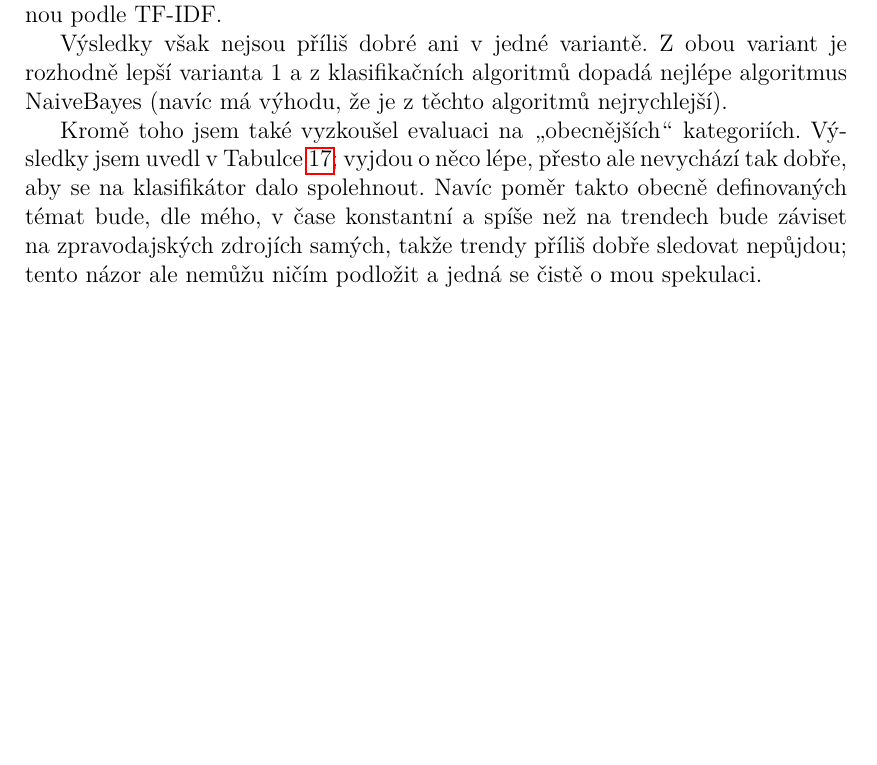
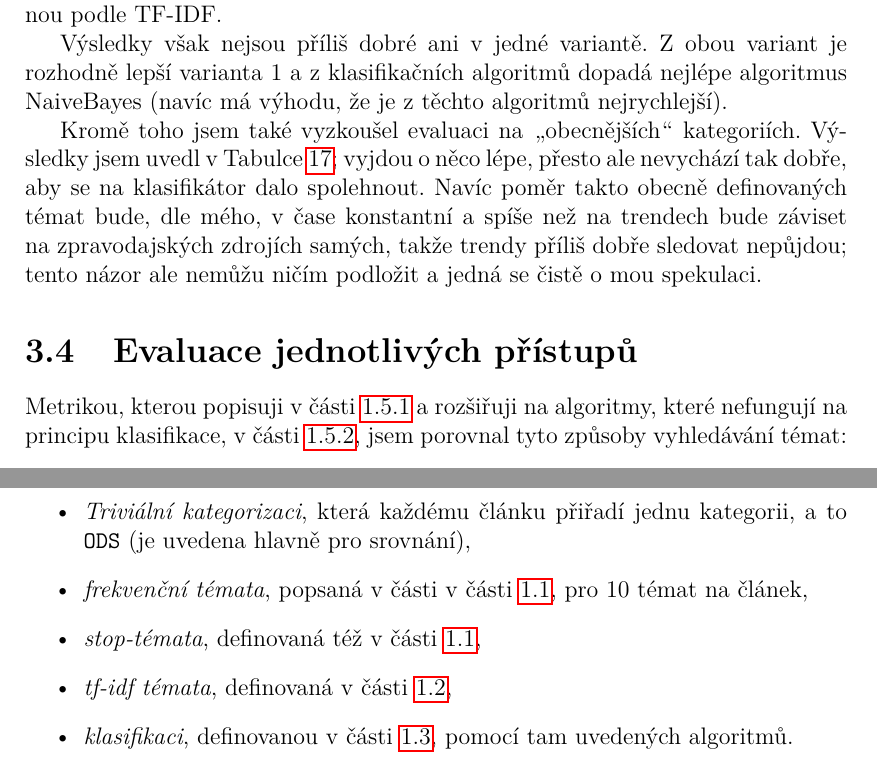
Before and after one commit to karelbilek/zpravostroj2, a LaTeX thesis (thesis/prace.tex): part of page 31 of 37 before the commit and two parts of pages 31 and 32 of 38 after it, the two joined at a grey line, cut so that both start at the same text, the shorter picture padded with empty space. Compiled offline with pdfLaTeX.

Commit message:
Zalozeno, jdu vycucavat

```diff
--- a/thesis/prace.tex
+++ b/thesis/prace.tex
@@ -1376,6 +1380,17 @@ Výsledky však nejsou příliš dobré ani v~jedné variantě. Z~obou variant j
 
 Kromě toho jsem také vyzkoušel evaluaci na \uv{obecnějších} kategoriích. Výsledky jsem uvedl v~Tabulce \ref{tabulka:kategorizer_obec}; vyjdou o něco lépe, přesto ale nevychází tak dobře, aby se na klasifikátor dalo spolehnout. Navíc poměr takto obecně definovaných témat bude, dle mého, v~čase konstantní a spíše než na trendech bude záviset na zpravodajských zdrojích samých, takže trendy příliš dobře sledovat nepůjdou; tento názor ale nemůžu ničím podložit a jedná se čistě o mou spekulaci.
 
+\section{Evaluace jednotlivých přístupů}
+Metrikou, kterou popisuji v~části~\ref{sec:evaluace_klasifikace} a rozšiřuji na algoritmy, které nefungují na principu klasifikace, v~části~\ref{sec:dalsimetody}, jsem porovnal tyto způsoby vyhledávání témat:
+
+\begin{itemize}
+    \item \emph{Triviální kategorizaci}, která každému článku přiřadí jednu kategorii, a to \texttt{ODS} (je uvedena hlavně pro srovnání),
+    \item \emph{frekvenční témata}, popsaná v části v~části~\ref{sec:frekvestopslo}, pro 10 témat na článek,
+    \item \emph{stop-témata}, definovaná též v~části~\ref{sec:frekvestopslo},
+    \item \emph{tf-idf témata}, definovaná v~části~\ref{sec:tfidf_teory},
+    \item \emph{klasifikaci}, definovanou v~části~\ref{sec:kategorizace}, pomocí tam uvedených algoritmů.
+\end{itemize}
+
 \chapwithtoc{Závěr}
 
 %V~práci jsem uvedl několik různých definic zpravodajského tématu
```
Also changed, not shown: thesis/prace.tex (16 more changed lines).
